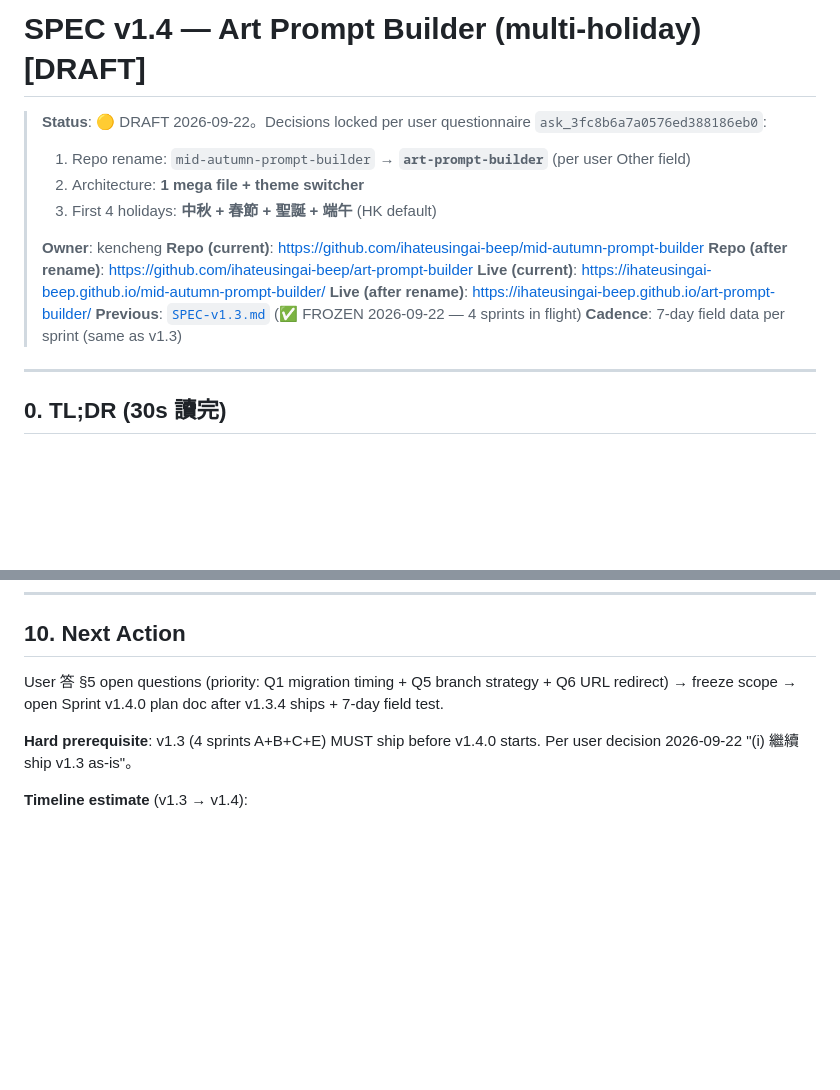
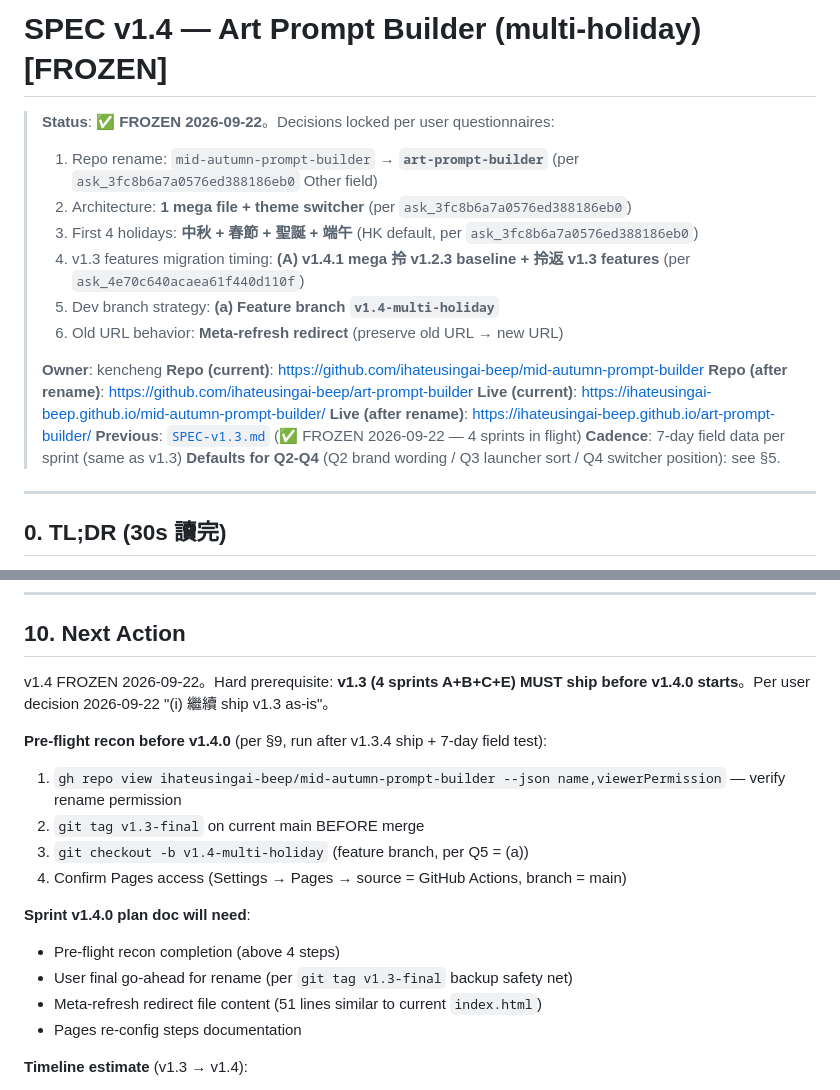
Before and after one commit to ihateusingai-beep/mid-autumn-prompt-builder, a Markdown page: SPEC-v1.4.md, 2 parts joined by grey strips. Rendered like a GitHub page; blank space fills up the shorter version.

```diff
--- a/SPEC-v1.4.md
+++ b/SPEC-v1.4.md
@@ -1,10 +1,13 @@
-# SPEC v1.4 — Art Prompt Builder (multi-holiday) [DRAFT]
+# SPEC v1.4 — Art Prompt Builder (multi-holiday) [FROZEN]
 
-> **Status**: 🟡 DRAFT 2026-09-22。Decisions locked per user questionnaire `ask_3fc8b6a7a0576ed388186eb0`:
+> **Status**: ✅ **FROZEN 2026-09-22**。Decisions locked per user questionnaires:
 >
-> 1. Repo rename: `mid-autumn-prompt-builder` → **`art-prompt-builder`** (per user Other field)
-> 2. Architecture: **1 mega file + theme switcher**
-> 3. First 4 holidays: **中秋 + 春節 + 聖誕 + 端午** (HK default)
+> 1. Repo rename: `mid-autumn-prompt-builder` → **`art-prompt-builder`** (per `ask_3fc8b6a7a0576ed388186eb0` Other field)
+> 2. Architecture: **1 mega file + theme switcher** (per `ask_3fc8b6a7a0576ed388186eb0`)
+> 3. First 4 holidays: **中秋 + 春節 + 聖誕 + 端午** (HK default, per `ask_3fc8b6a7a0576ed388186eb0`)
+> 4. v1.3 features migration timing: **(A) v1.4.1 mega 拎 v1.2.3 baseline + 拎返 v1.3 features** (per `ask_4e70c640acaea61f440d110f`)
+> 5. Dev branch strategy: **(a) Feature branch `v1.4-multi-holiday`**
+> 6. Old URL behavior: **Meta-refresh redirect** (preserve old URL → new URL)
 >
 > **Owner**: kencheng
 > **Repo (current)**: <https://github.com/ihateusingai-beep/mid-autumn-prompt-builder>
@@ -13,6 +16,7 @@
 > **Live (after rename)**: <https://ihateusingai-beep.github.io/art-prompt-builder/>
 > **Previous**: [`SPEC-v1.3.md`](./SPEC-v1.3.md) (✅ FROZEN 2026-09-22 — 4 sprints in flight)
 > **Cadence**: 7-day field data per sprint (same as v1.3)
+> **Defaults for Q2-Q4** (Q2 brand wording / Q3 launcher sort / Q4 switcher position): see §5.
 
 ---
 
@@ -361,9 +383,19 @@ Token cost: ~30s. STOP + surface + await user if any fail.
 
 ## 10. Next Action
 
-User 答 §5 open questions (priority: Q1 migration timing + Q5 branch strategy + Q6 URL redirect) → freeze scope → open Sprint v1.4.0 plan doc after v1.3.4 ships + 7-day field test.
+v1.4 FROZEN 2026-09-22。Hard prerequisite: **v1.3 (4 sprints A+B+C+E) MUST ship before v1.4.0 starts**。Per user decision 2026-09-22 "(i) 繼續 ship v1.3 as-is"。
 
-**Hard prerequisite**: v1.3 (4 sprints A+B+C+E) MUST ship before v1.4.0 starts. Per user decision 2026-09-22 "(i) 繼續 ship v1.3 as-is"。
+**Pre-flight recon before v1.4.0** (per §9, run after v1.3.4 ship + 7-day field test):
+1. `gh repo view ihateusingai-beep/mid-autumn-prompt-builder --json name,viewerPermission` — verify rename permission
+2. `git tag v1.3-final` on current main BEFORE merge
+3. `git checkout -b v1.4-multi-holiday` (feature branch, per Q5 = (a))
+4. Confirm Pages access (Settings → Pages → source = GitHub Actions, branch = main)
+
+**Sprint v1.4.0 plan doc will need**:
+- Pre-flight recon completion (above 4 steps)
+- User final go-ahead for rename (per `git tag v1.3-final` backup safety net)
+- Meta-refresh redirect file content (51 lines similar to current `index.html`)
+- Pages re-config steps documentation
 
 **Timeline estimate** (v1.3 → v1.4):
 - v1.3.1 Image UX: ship ~2026-10-01 (after 7-day field test from 2026-09-22)
```
Also changed, not shown: other parts of SPEC-v1.4.md (+34 -16 lines).
